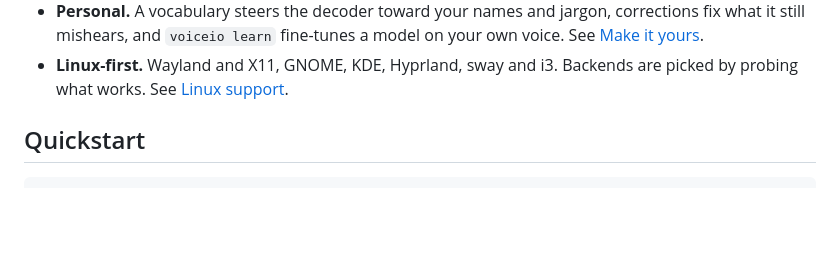
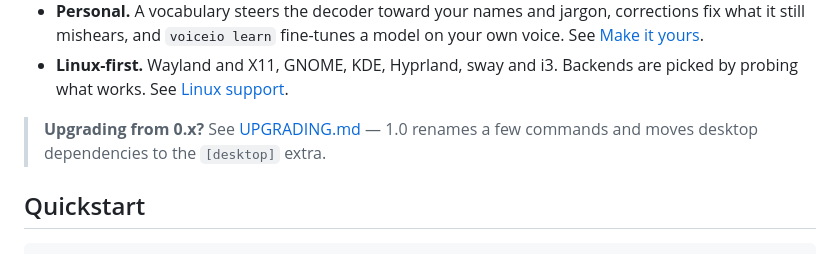
Before and after one commit to Hugo0/voiceio, a Markdown page: README.md, the part around the change. GitHub-like rendering; blank space fills up the shorter version.

```diff
--- a/README.md
+++ b/README.md
@@ -15,6 +15,9 @@ Press a hotkey, speak, and the text streams into whatever app has focus. Press a
 - **Yours.** History, retained audio, corrections, vocabulary and fine-tuned models are plain local files. See [Your data](#your-data).
 - **Personal.** A vocabulary steers the decoder toward your names and jargon, corrections fix what it still mishears, and `voiceio learn` fine-tunes a model on your own voice. See [Make it yours](#make-it-yours).
 - **Linux-first.** Wayland and X11, GNOME, KDE, Hyprland, sway and i3. Backends are picked by probing what works. See [Linux support](#linux-support).
+
+
+> **Upgrading from 0.x?** See [UPGRADING.md](UPGRADING.md) — 1.0 renames a few commands and moves desktop dependencies to the `[desktop]` extra.
 
 ## Quickstart
 
```
Also changed, not shown: UPGRADING.md (added, +67 -0 lines).
